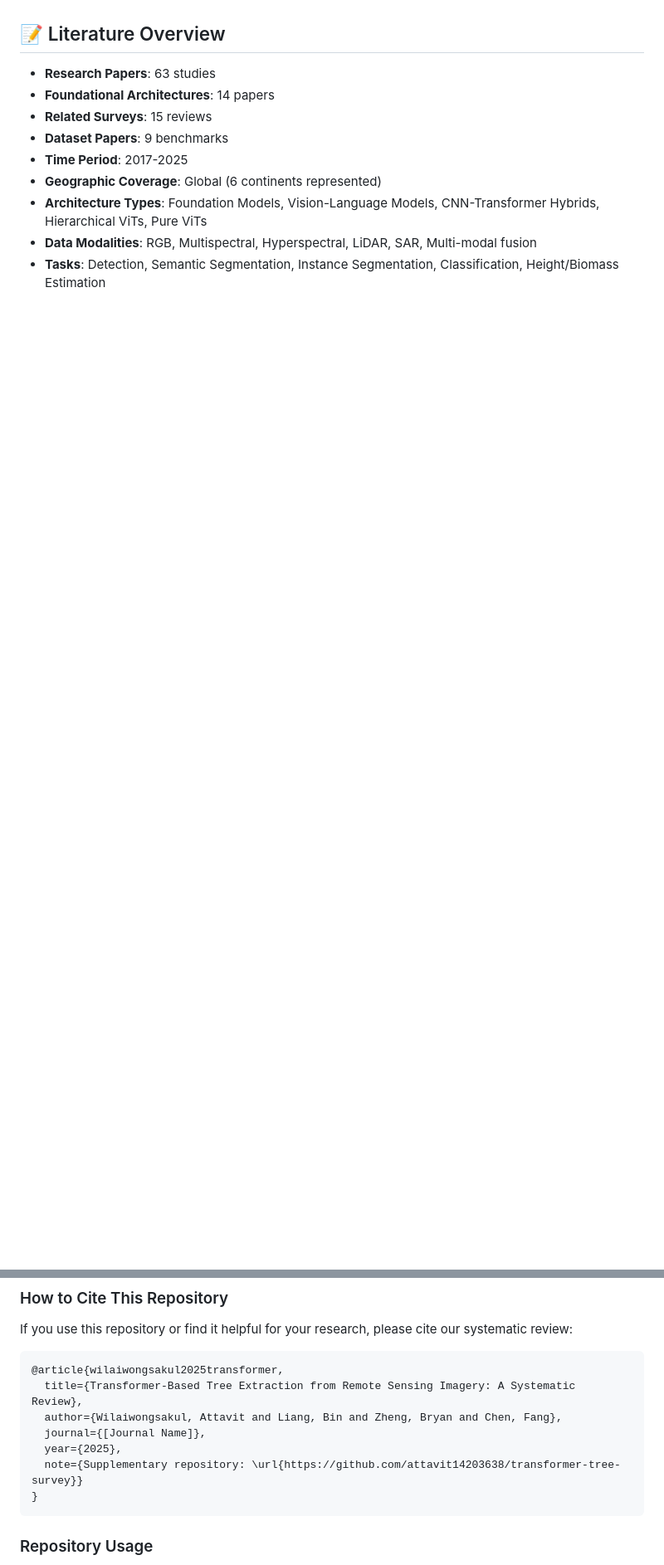
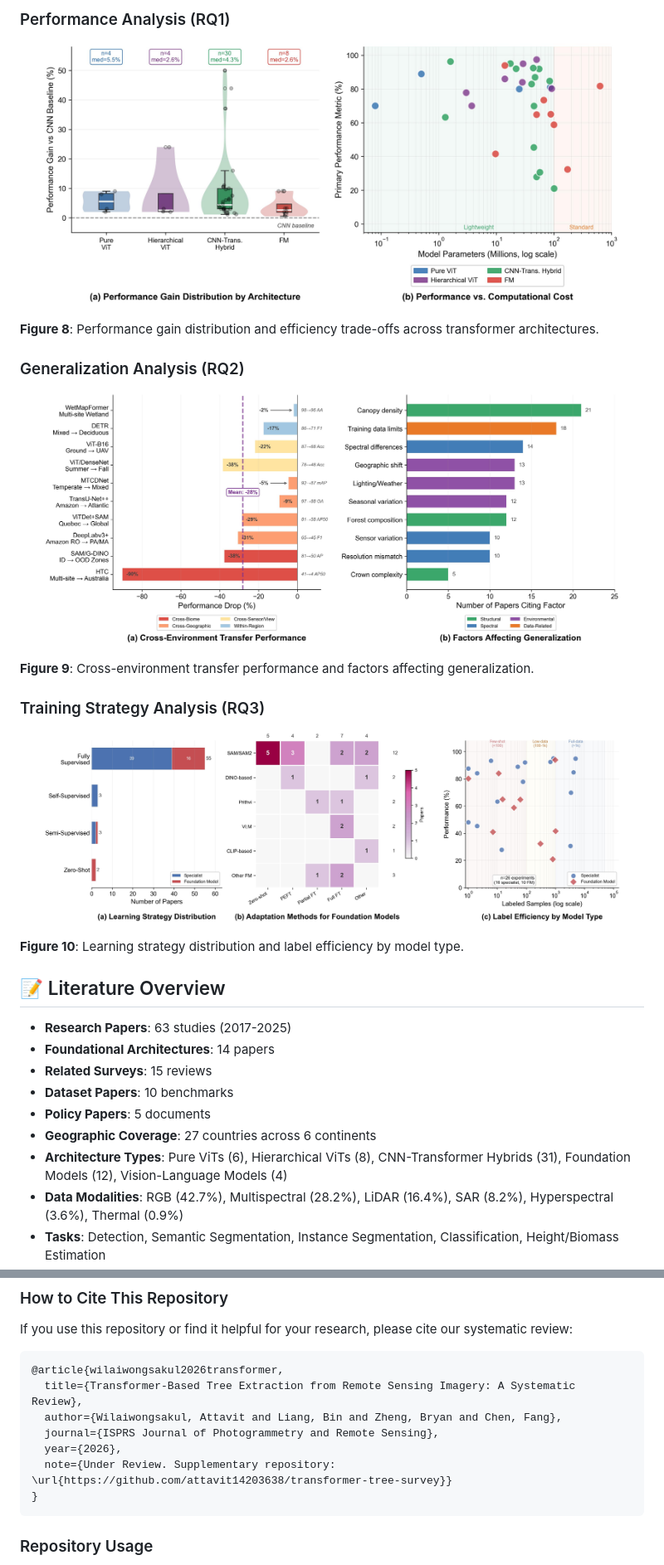
Before and after one commit to attavit14203638/transformer-tree-survey, a Markdown page: README.md, 2 parts joined by grey strips. Shown: that part at 83% size. GitHub-like rendering; pictures changed too: figures/rq1_performance.jpg (added), figures/rq2_generalization.jpg (added), figures/rq3_training.jpg (added); folded sections open; blank space fills up the shorter version.

````diff
--- a/README.md
+++ b/README.md
@@ -74,13 +88,34 @@ This repository serves as the comprehensive resource index for our systematic re
+### Performance Analysis (RQ1)
+<p align="center">
+  <img src="figures/rq1_performance.jpg" width="700" alt="Performance Analysis">
+</p>
+
+**Figure 8**: Performance gain distribution and efficiency trade-offs across transformer architectures.
+
+### Generalization Analysis (RQ2)
+<p align="center">
+  <img src="figures/rq2_generalization.jpg" width="700" alt="Generalization Analysis">
+</p>
+
+**Figure 9**: Cross-environment transfer performance and factors affecting generalization.
+
+### Training Strategy Analysis (RQ3)
+<p align="center">
+  <img src="figures/rq3_training.jpg" width="700" alt="Training Strategy">
+</p>
+
+**Figure 10**: Learning strategy distribution and label efficiency by model type.
+
 </details>
 
 ## 📝 Literature Overview
 
-- **Research Papers**: 63 studies
+- **Research Papers**: 63 studies (2017-2025)
 - **Foundational Architectures**: 14 papers
 - **Related Surveys**: 15 reviews
-- **Dataset Papers**: 9 benchmarks
-- **Time Period**: 2017-2025
-- **Geographic Coverage**: Global (6 continents represented)
-- **Architecture Types**: Foundation Models, Vision-Language Models, CNN-Transformer Hybrids, Hierarchical ViTs, Pure ViTs
-- **Data Modalities**: RGB, Multispectral, Hyperspectral, LiDAR, SAR, Multi-modal fusion
+- **Dataset Papers**: 10 benchmarks
+- **Policy Papers**: 5 documents
+- **Geographic Coverage**: 27 countries across 6 continents
+- **Architecture Types**: Pure ViTs (6), Hierarchical ViTs (8), CNN-Transformer Hybrids (31), Foundation Models (12), Vision-Language Models (4)
+- **Data Modalities**: RGB (42.7%), Multispectral (28.2%), LiDAR (16.4%), SAR (8.2%), Hyperspectral (3.6%), Thermal (0.9%)
 - **Tasks**: Detection, Semantic Segmentation, Instance Segmentation, Classification, Height/Biomass Estimation
@@ -1179,12 +1214,12 @@ These policy documents and frameworks drive the demand for scalable tree monitor
 If you use this repository or find it helpful for your research, please cite our systematic review:
 
 ```bibtex
-@article{wilaiwongsakul2025transformer,
+@article{wilaiwongsakul2026transformer,
   title={Transformer-Based Tree Extraction from Remote Sensing Imagery: A Systematic Review},
   author={Wilaiwongsakul, Attavit and Liang, Bin and Zheng, Bryan and Chen, Fang},
-  journal={[Journal Name]},
-  year={2025},
-  note={Supplementary repository: \url{https://github.com/attavit14203638/transformer-tree-survey}}
+  journal={ISPRS Journal of Photogrammetry and Remote Sensing},
+  year={2026},
+  note={Under Review. Supplementary repository: \url{https://github.com/attavit14203638/transformer-tree-survey}}
 }
 ```
 
````
Also changed, not shown: other parts of README.md (+25 -11 lines), PROJECT_CONTEXT.md (+18 -18 lines), figures/acquisition.jpg (added), figures/architecture_summary.jpg (added), 2 other files.
